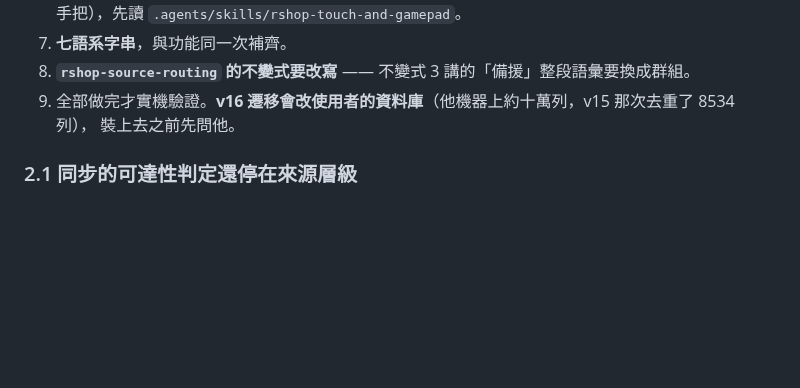
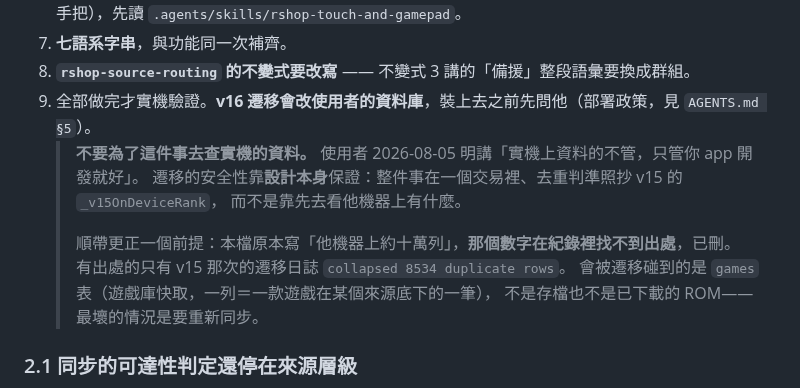
Before and after one commit to AverageConsumer/R-Shop, a Markdown page: docs/HANDOVER.md, the part around the change. GitHub-like rendering; blank space fills up the shorter version.

Commit message:
docs(handover): drop the unsourced row count from the v16 premise
The migration's safety comes from its design (single transaction, v15's
dedup rank), not from inspecting the user's device data.

Co-Authored-By: Claude Opus 5 (1M context) <noreply@anthropic.com>

```diff
--- a/docs/HANDOVER.md
+++ b/docs/HANDOVER.md
@@ -130,8 +130,15 @@ UI 的東西 `analyze` 與單元測試都驗不到——見 `.agents/skills/rsho
    ⚠️ **兩套入口都要**（觸控＋手把），先讀 `.agents/skills/rshop-touch-and-gamepad`。
 7. **七語系字串**，與功能同一次補齊。
 8. **`rshop-source-routing` 的不變式要改寫** —— 不變式 3 講的「備援」整段語彙要換成群組。
-9. 全部做完才實機驗證。**v16 遷移會改使用者的資料庫**（他機器上約十萬列，v15 那次去重了 8534 列），
-   裝上去之前先問他。
+9. 全部做完才實機驗證。**v16 遷移會改使用者的資料庫**，裝上去之前先問他（部署政策，見 `AGENTS.md §5`）。
+   > **不要為了這件事去查實機的資料。** 使用者 2026-08-05 明講「實機上資料的不管，只管你 app 開發就好」。
+   > 遷移的安全性靠**設計本身**保證：整件事在一個交易裡、去重判準照抄 v15 的 `_v15OnDeviceRank`，
+   > 而不是靠先去看他機器上有什麼。
+   >
+   > 順帶更正一個前提：本檔原本寫「他機器上約十萬列」，**那個數字在紀錄裡找不到出處**，已刪。
+   > 有出處的只有 v15 那次的遷移日誌 `collapsed 8534 duplicate rows`。
+   > 會被遷移碰到的是 `games` 表（遊戲庫快取，一列＝一款遊戲在某個來源底下的一筆），
+   > 不是存檔也不是已下載的 ROM——最壞的情況是要重新同步。
 
 ### 2.1 同步的可達性判定還停在來源層級
 
```
